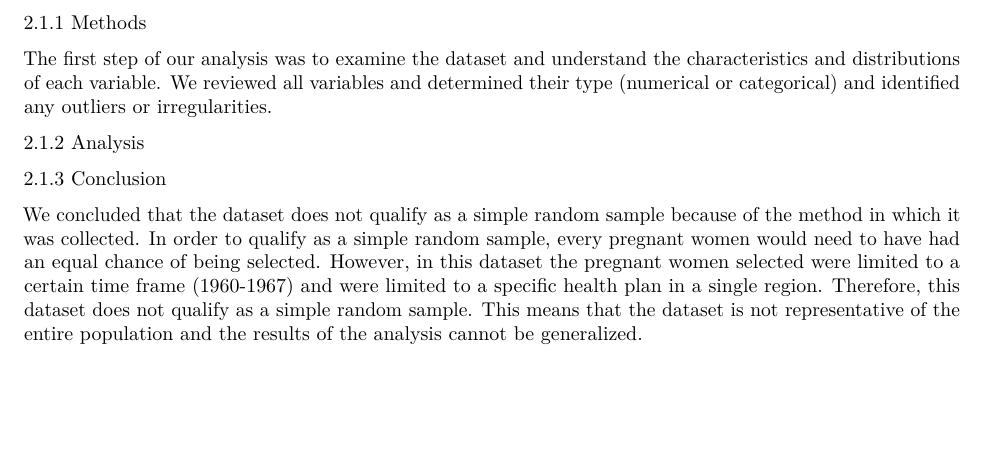
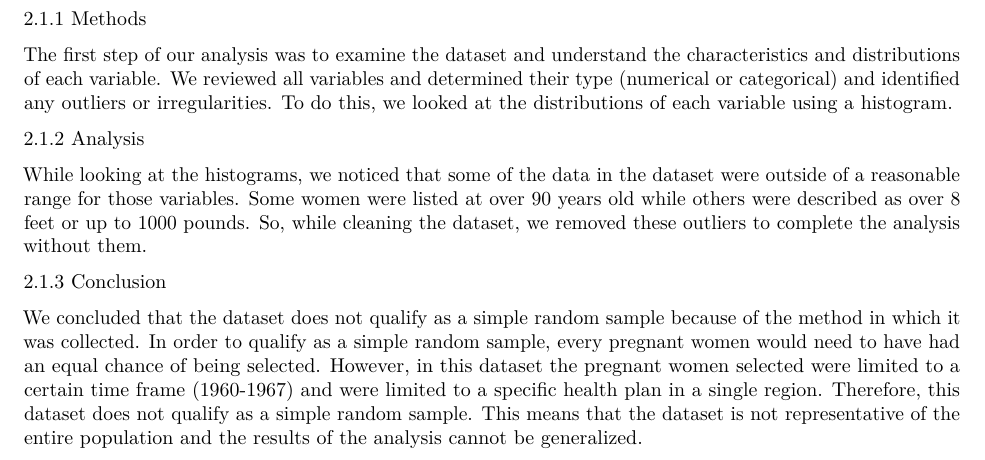
Before and after one commit to sophia-vo/Case-Study-1, an R Markdown document (CaseStudy1.Rmd): part of page 1 of 2 before the commit and part of page 1 of 3 after it, cut so that both start at the same text, the shorter picture padded with empty space. Rendered offline with R 4.5, knitr and Pandoc, then LaTeX, with nearby package versions.

Commit message:
data processing

```diff
--- a/CaseStudy1.Rmd
+++ b/CaseStudy1.Rmd
@@ -26,11 +26,12 @@ The report is structured as follows: Section 2 covers the statistical analysis p
 
 2.1.1 Methods
 
-The first step of our analysis was to examine the dataset and understand the characteristics and distributions of each variable. We reviewed all variables and determined their type (numerical or categorical) and identified any outliers or irregularities.
+The first step of our analysis was to examine the dataset and understand the characteristics and distributions of each variable. We reviewed all variables and determined their type (numerical or categorical) and identified any outliers or irregularities. To do this, we looked at the distributions of each variable using a histogram.
+
 
 2.1.2 Analysis
 
-
+While looking at the histograms, we noticed that some of the data in the dataset were outside of a reasonable range for those variables. Some women were listed at over 90 years old while others were described as over 8 feet or up to 1000 pounds. So, while cleaning the dataset, we removed these outliers to complete the analysis without them.
 
 2.1.3 Conclusion
 
```
